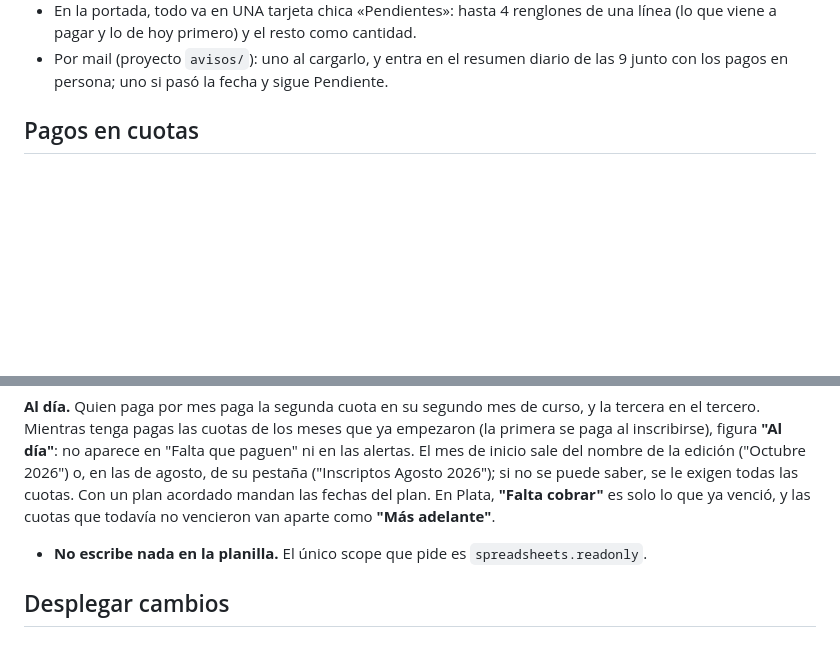
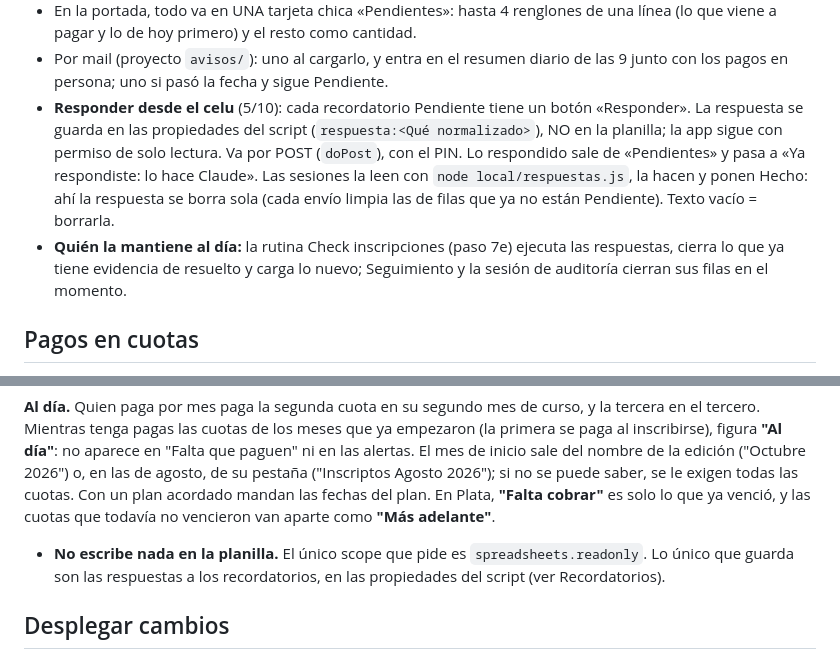
Before and after one commit to nutreclorofila-gif/clorofila-inscripciones, a Markdown page: INSTRUCCIONES.md, 2 parts joined by grey strips. GitHub-like rendering; blank space fills up the shorter version.

Commit message:
Documentar Responder y quién mantiene Recordatorios al día
Co-Authored-By: Claude Opus 5.5 <noreply@anthropic.com>

```diff
--- a/INSTRUCCIONES.md
+++ b/INSTRUCCIONES.md
@@ -220,6 +220,15 @@ Hora, Detalle, Estado (Pendiente / Hecho / Cancelado), Quién lo cargó, Cargado
   (lo que viene a pagar y lo de hoy primero) y el resto como cantidad.
 - Por mail (proyecto `avisos/`): uno al cargarlo, y entra en el resumen diario de las 9
   junto con los pagos en persona; uno si pasó la fecha y sigue Pendiente.
+- **Responder desde el celu** (5/10): cada recordatorio Pendiente tiene un botón «Responder».
+  La respuesta se guarda en las propiedades del script (`respuesta:<Qué normalizado>`), NO en
+  la planilla; la app sigue con permiso de solo lectura. Va por POST (`doPost`), con el PIN.
+  Lo respondido sale de «Pendientes» y pasa a «Ya respondiste: lo hace Claude». Las sesiones
+  la leen con `node local/respuestas.js`, la hacen y ponen Hecho: ahí la respuesta se borra
+  sola (cada envío limpia las de filas que ya no están Pendiente). Texto vacío = borrarla.
+- **Quién la mantiene al día:** la rutina Check inscripciones (paso 7e) ejecuta las respuestas,
+  cierra lo que ya tiene evidencia de resuelto y carga lo nuevo; Seguimiento y la sesión de
+  auditoría cierran sus filas en el momento.
 
 ## Pagos en cuotas
 
@@ -245,7 +254,8 @@ El mes de inicio sale del nombre de la edición ("Octubre 2026") o, en las de ag
 pestaña ("Inscriptos Agosto 2026"); si no se puede saber, se le exigen todas las cuotas. Con
 un plan acordado mandan las fechas del plan. En Plata, **"Falta cobrar"** es solo lo que ya
 venció, y las cuotas que todavía no vencieron van aparte como **"Más adelante"**.
-- **No escribe nada en la planilla.** El único scope que pide es `spreadsheets.readonly`.
+- **No escribe nada en la planilla.** El único scope que pide es `spreadsheets.readonly`. Lo único que guarda
+  son las respuestas a los recordatorios, en las propiedades del script (ver Recordatorios).
 
 ## Desplegar cambios
 
```
